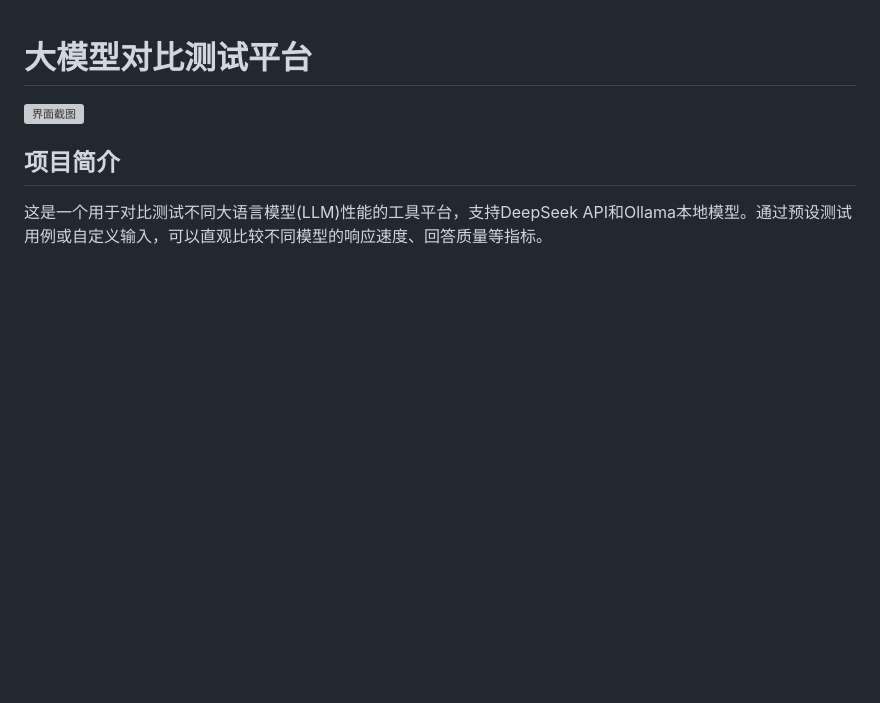
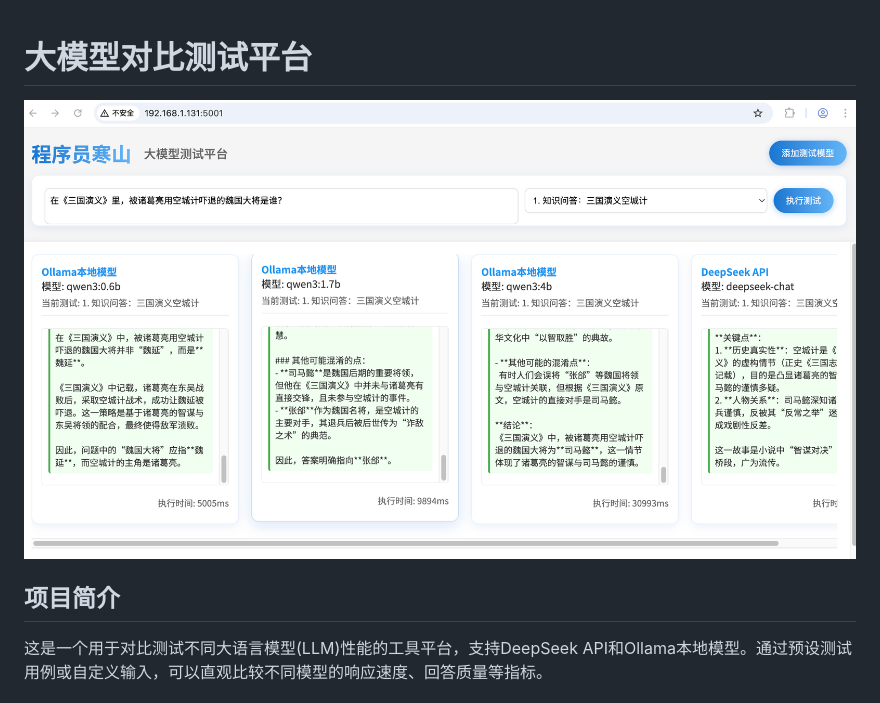
Before and after one commit to HanShan006/multi_models_compare_test, a Markdown page: README.md, the part around the change. Rendered like a GitHub page; pictures changed too: image-1.png (added); blank space fills up the shorter version; grey boxes are pictures that could not be loaded.

```diff
--- a/README.md
+++ b/README.md
@@ -1,6 +1,6 @@
 # 大模型对比测试平台
 
-![界面截图](screenshot.png)
+![alt text](image-1.png)
 
 ## 项目简介
 
```
Also changed, not shown: README_EN.md (+1 -1 lines), image.png (added).
